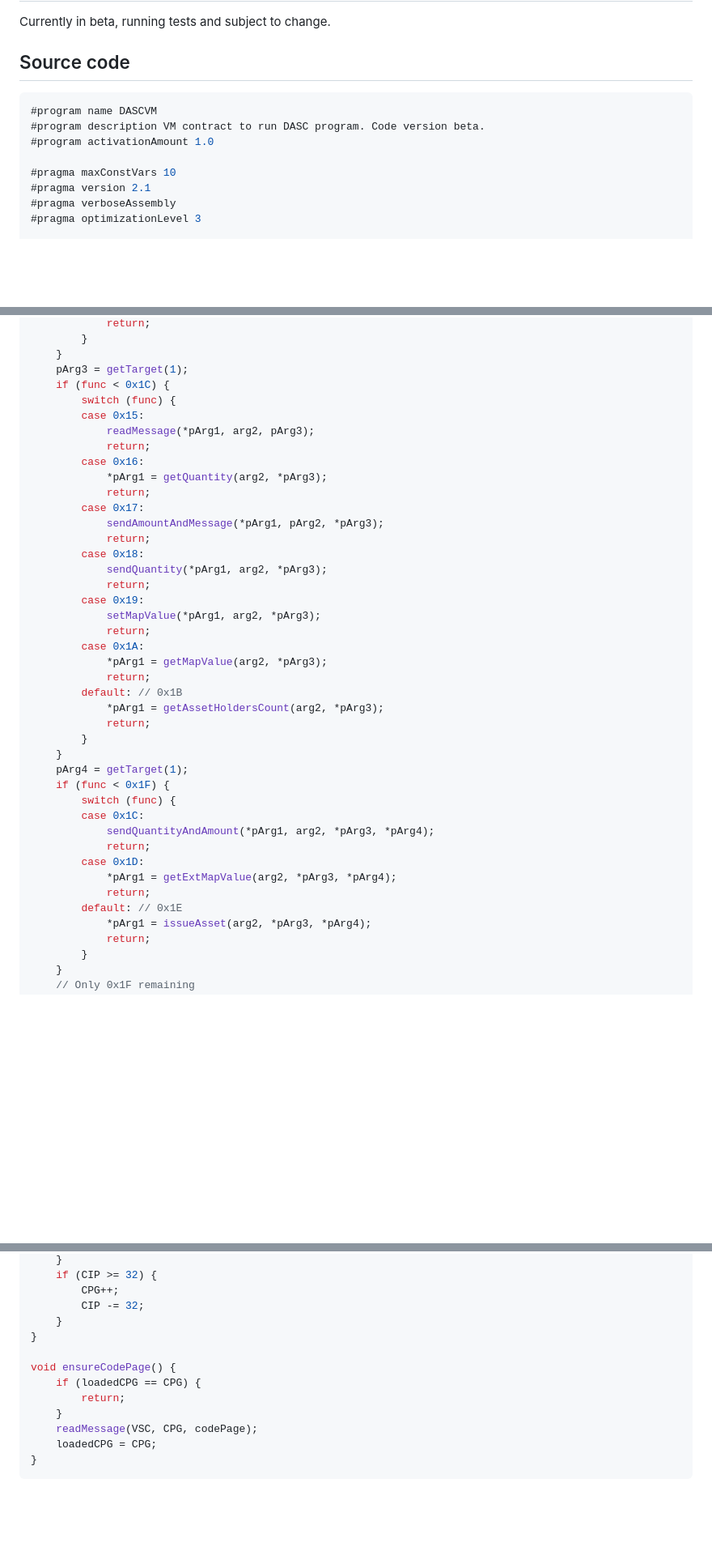
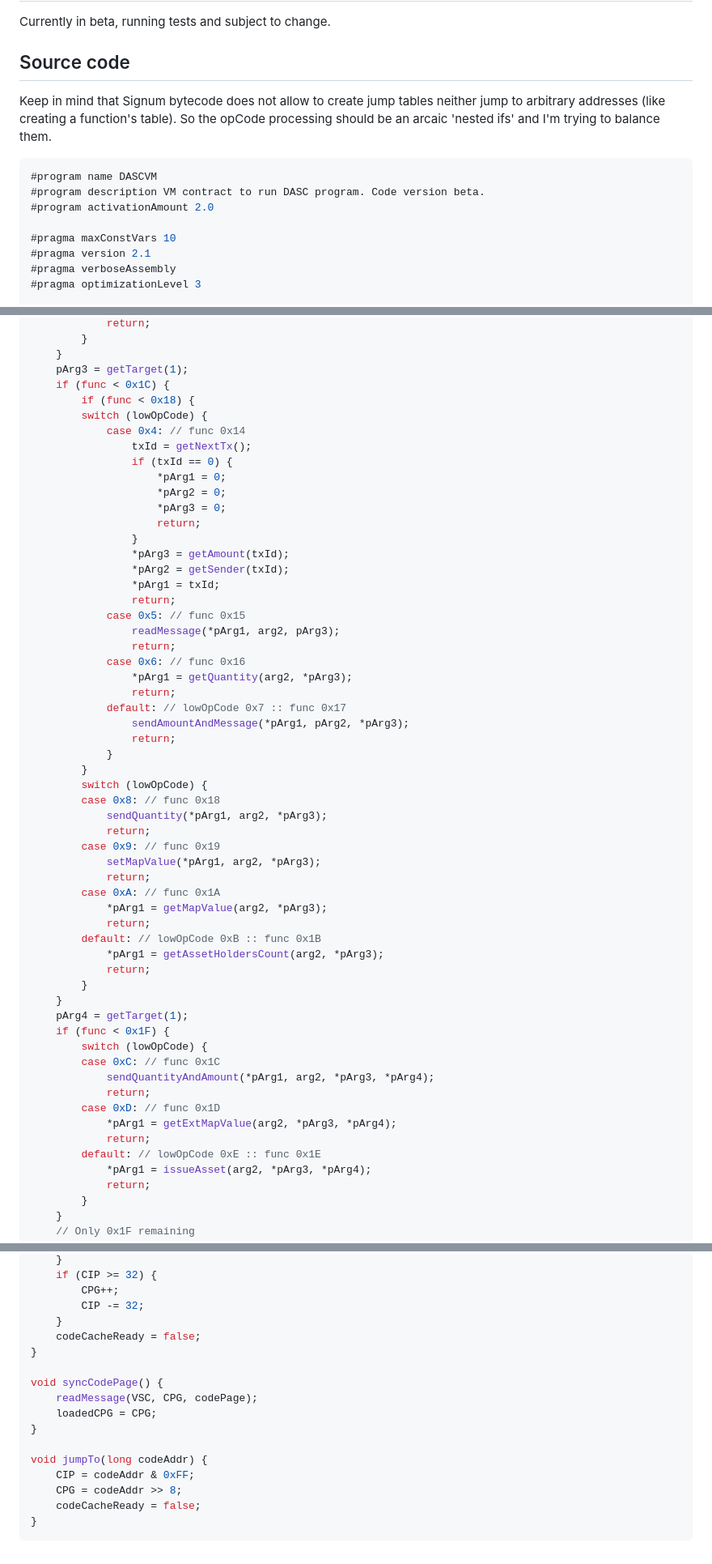
Before and after one commit to deleterium/DASC-for-Signum, a Markdown page: DASC-VM/README.md, 3 parts joined by grey strips. Shown: that part at 81% size. Drawn GitHub-style; blank space fills up the shorter version.

Commit message:
Code optimization: cache for instructions stream

````diff
--- a/DASC-VM/README.md
+++ b/DASC-VM/README.md
@@ -17,10 +17,12 @@ Currently in beta, running tests and subject to change.
 
 ## Source code
 
+Keep in mind that Signum bytecode does not allow to create jump tables neither jump to arbitrary addresses (like creating a function's table). So the opCode processing should be an arcaic 'nested ifs' and I'm trying to balance them.
+
 ```c
 #program name DASCVM
 #program description VM contract to run DASC program. Code version beta.
-#program activationAmount 1.0
+#program activationAmount 2.0
 
 #pragma maxConstVars 10
 #pragma version 2.1
@@ -332,40 +337,56 @@ void execSYS(long func) {
     }
     pArg3 = getTarget(1);
     if (func < 0x1C) {
-        switch (func) {
-        case 0x15:
-            readMessage(*pArg1, arg2, pArg3);
-            return;
-        case 0x16:
-            *pArg1 = getQuantity(arg2, *pArg3);
-            return;
-        case 0x17:
-            sendAmountAndMessage(*pArg1, pArg2, *pArg3);
-            return;
-        case 0x18:
+        if (func < 0x18) {
+        switch (lowOpCode) {
+            case 0x4: // func 0x14
+                txId = getNextTx();
+                if (txId == 0) {
+                    *pArg1 = 0;
+                    *pArg2 = 0;
+                    *pArg3 = 0;
+                    return;
+                }
+                *pArg3 = getAmount(txId);
+                *pArg2 = getSender(txId);
+                *pArg1 = txId;
+                return;
+            case 0x5: // func 0x15
+                readMessage(*pArg1, arg2, pArg3);
+                return;
+            case 0x6: // func 0x16
+                *pArg1 = getQuantity(arg2, *pArg3);
+                return;
+            default: // lowOpCode 0x7 :: func 0x17
+                sendAmountAndMessage(*pArg1, pArg2, *pArg3);
+                return;
+            }
+        }
+        switch (lowOpCode) {
+        case 0x8: // func 0x18
             sendQuantity(*pArg1, arg2, *pArg3);
             return;
-        case 0x19:
+        case 0x9: // func 0x19
             setMapValue(*pArg1, arg2, *pArg3);
             return;
-        case 0x1A:
+        case 0xA: // func 0x1A
             *pArg1 = getMapValue(arg2, *pArg3);
             return;
-        default: // 0x1B
+        default: // lowOpCode 0xB :: func 0x1B
             *pArg1 = getAssetHoldersCount(arg2, *pArg3);
             return;
         }
     }
     pArg4 = getTarget(1);
     if (func < 0x1F) {
-        switch (func) {
-        case 0x1C:
+        switch (lowOpCode) {
+        case 0xC: // func 0x1C
             sendQuantityAndAmount(*pArg1, arg2, *pArg3, *pArg4);
             return;
-        case 0x1D:
+        case 0xD: // func 0x1D
             *pArg1 = getExtMapValue(arg2, *pArg3, *pArg4);
             return;
-        default: // 0x1E
+        default: // lowOpCode 0xE :: func 0x1E
             *pArg1 = issueAsset(arg2, *pArg3, *pArg4);
             return;
         }
@@ -470,13 +512,17 @@ void advanceOffset(long offset) {
         CPG++;
         CIP -= 32;
     }
+    codeCacheReady = false;
 }
 
-void ensureCodePage() {
-    if (loadedCPG == CPG) {
-        return;
-    }
+void syncCodePage() {
     readMessage(VSC, CPG, codePage);
     loadedCPG = CPG;
 }
+
+void jumpTo(long codeAddr) {
+    CIP = codeAddr & 0xFF;
+    CPG = codeAddr >> 8;
+    codeCacheReady = false;
+}
 ```
````
Also changed, not shown: other parts of DASC-VM/README.md (+90 -66 lines).
